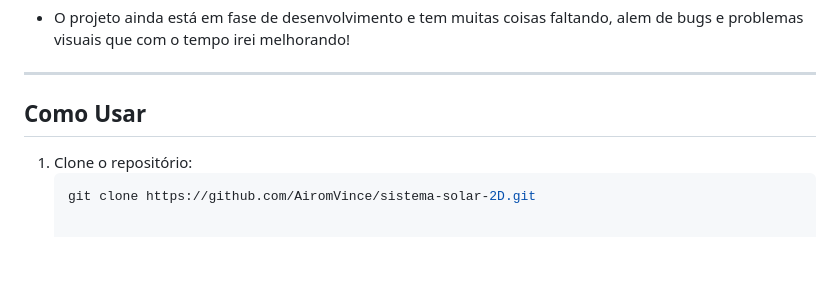
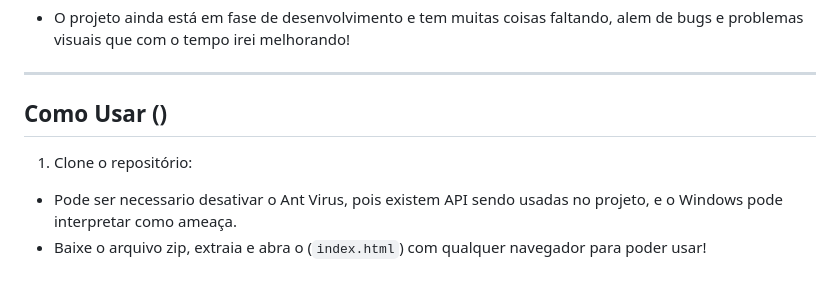
Before and after one commit to AiromVince/sistema-solar-2D, a Markdown page: README.md, the part around the change. Drawn GitHub-style; blank space fills up the shorter version.

````diff
--- a/README.md
+++ b/README.md
@@ -98,8 +98,9 @@ Durante o desenvolvimento deste projeto, aprendi e pratiquei diversas habilidade
 
 ---
 
-## Como Usar
+## Como Usar ()
 
 1. Clone o repositório:
-   ```bash
-   git clone https://github.com/AiromVince/sistema-solar-2D.git
+
+- Pode ser necessario desativar o Ant Virus, pois existem API sendo usadas no projeto, e o Windows pode interpretar como ameaça.
+- Baixe o arquivo zip, extraia e abra o (`index.html`) com qualquer navegador para poder usar!
````
